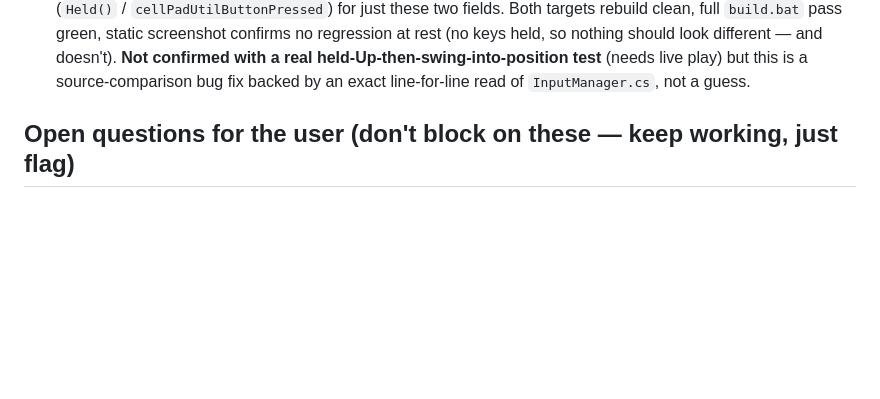
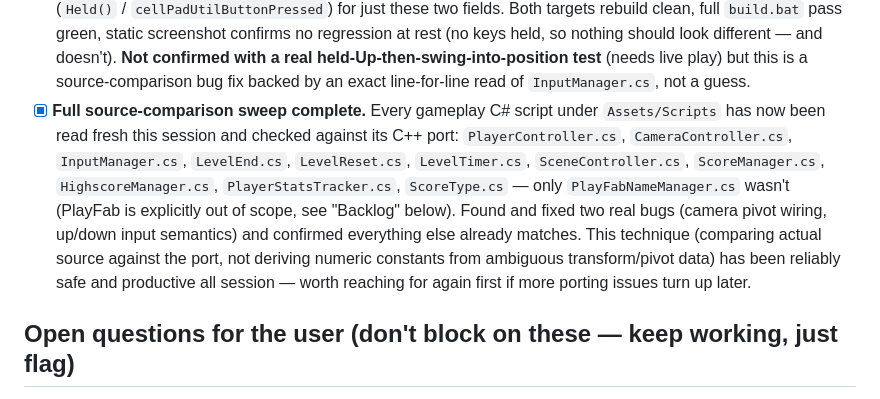
Before and after one commit to WemyssJ/Crux-PS3, a Markdown page: TODO.md, the part around the change. GitHub-like rendering; blank space fills up the shorter version.

Commit message:
Note the full source-comparison sweep is complete
Every gameplay C# script under Assets/Scripts has now been read fresh
and checked against its C++ port this session, turning up two real
bugs (camera pivot wiring, up/down input semantics) and confirming
everything else already matches. Worth reaching for this technique
again first if more porting issues turn up.

Co-Authored-By: Claude Sonnet 5 <noreply@anthropic.com>
Claude-Session: https://claude.ai/code/session_01WKeHbG6Y8rvhBtZb1eXNq6

```diff
--- a/TODO.md
+++ b/TODO.md
@@ -162,6 +162,20 @@ the project root, that's a bug, not intended.
       held-Up-then-swing-into-position test** (needs live play) but this
       is a source-comparison bug fix backed by an exact line-for-line
       read of `InputManager.cs`, not a guess.
+- [x] **Full source-comparison sweep complete.** Every gameplay C# script
+      under `Assets/Scripts` has now been read fresh this session and
+      checked against its C++ port: `PlayerController.cs`,
+      `CameraController.cs`, `InputManager.cs`, `LevelEnd.cs`,
+      `LevelReset.cs`, `LevelTimer.cs`, `SceneController.cs`,
+      `ScoreManager.cs`, `HighscoreManager.cs`, `PlayerStatsTracker.cs`,
+      `ScoreType.cs` — only `PlayFabNameManager.cs` wasn't (PlayFab is
+      explicitly out of scope, see "Backlog" below). Found and fixed two
+      real bugs (camera pivot wiring, up/down input semantics) and
+      confirmed everything else already matches. This technique
+      (comparing actual source against the port, not deriving numeric
+      constants from ambiguous transform/pivot data) has been reliably
+      safe and productive all session — worth reaching for again first if
+      more porting issues turn up later.
 
 ## Open questions for the user (don't block on these — keep working, just flag)
 
```
